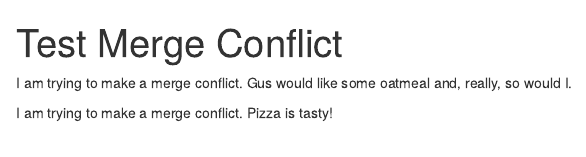
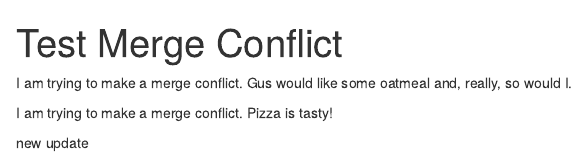
Before and after one commit to cmferg19/Biostats-Homework, an R Markdown document (Code/Test.Rmd): the page in a window 1100 px wide, from its top. Rendered offline with R 4.5, knitr and Pandoc, with nearby package versions.

Commit message:
update test

```diff
--- a/Code/Test.Rmd
+++ b/Code/Test.Rmd
@@ -6,3 +6,5 @@ output: html_notebook
 I am trying to make a merge conflict. Gus would like some oatmeal and, really, so would I.
 
 I am trying to make a merge conflict.  Pizza is tasty!
+
+new update
```
